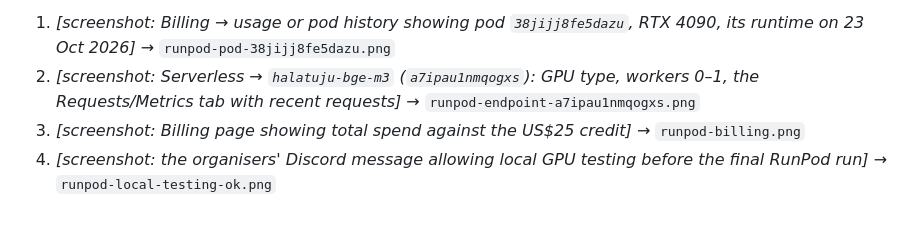
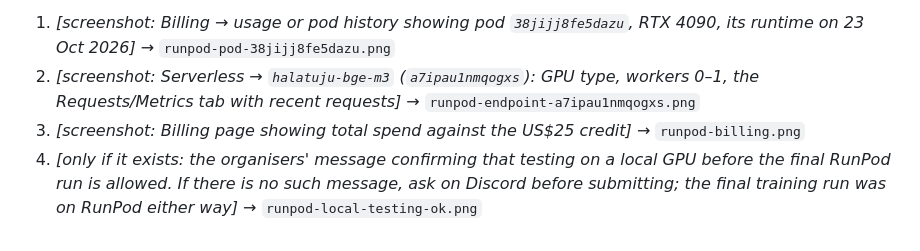
Before and after one commit to shenenleow10521/SdcHackathon, a Markdown page: submission/RUNPOD_PROOF.md, the part around the change. Rendered like a GitHub page.

```diff
--- a/submission/RUNPOD_PROOF.md
+++ b/submission/RUNPOD_PROOF.md
@@ -49,4 +49,4 @@ Account balance on 24 Oct 2026, 04:30 MYT: **US$20.96** of the US$25 team credit
 1. _[screenshot: Billing → usage or pod history showing pod `38jijj8fe5dazu`, RTX 4090, its runtime on 23 Oct 2026]_ → `runpod-pod-38jijj8fe5dazu.png`
 2. _[screenshot: Serverless → `halatuju-bge-m3` (`a7ipau1nmqogxs`): GPU type, workers 0–1, the Requests/Metrics tab with recent requests]_ → `runpod-endpoint-a7ipau1nmqogxs.png`
 3. _[screenshot: Billing page showing total spend against the US$25 credit]_ → `runpod-billing.png`
-4. _[screenshot: the organisers' Discord message allowing local GPU testing before the final RunPod run]_ → `runpod-local-testing-ok.png`
+4. _[only if it exists: the organisers' message confirming that testing on a local GPU before the final RunPod run is allowed. If there is no such message, ask on Discord before submitting; the final training run was on RunPod either way]_ → `runpod-local-testing-ok.png`
```
Also changed, not shown: docs/SUBMISSION_CHECKLIST.md (+1 -1 lines).
